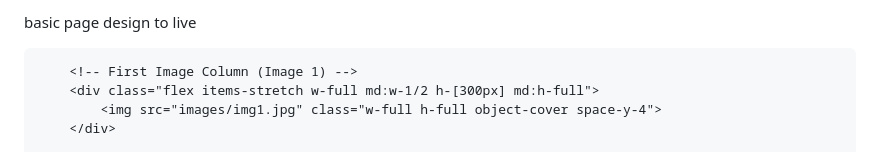
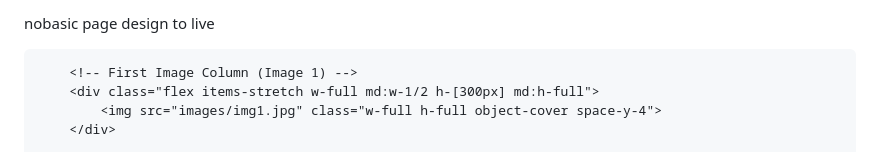
Before and after one commit to bishalxrauniyar/designtolive, a Markdown page: README.md, the part around the change. GitHub-like rendering.

```diff
--- a/README.md
+++ b/README.md
@@ -1,4 +1,4 @@
-basic page design to live
+nobasic page design to live
 
  <!-- Testing area -->
 
```
